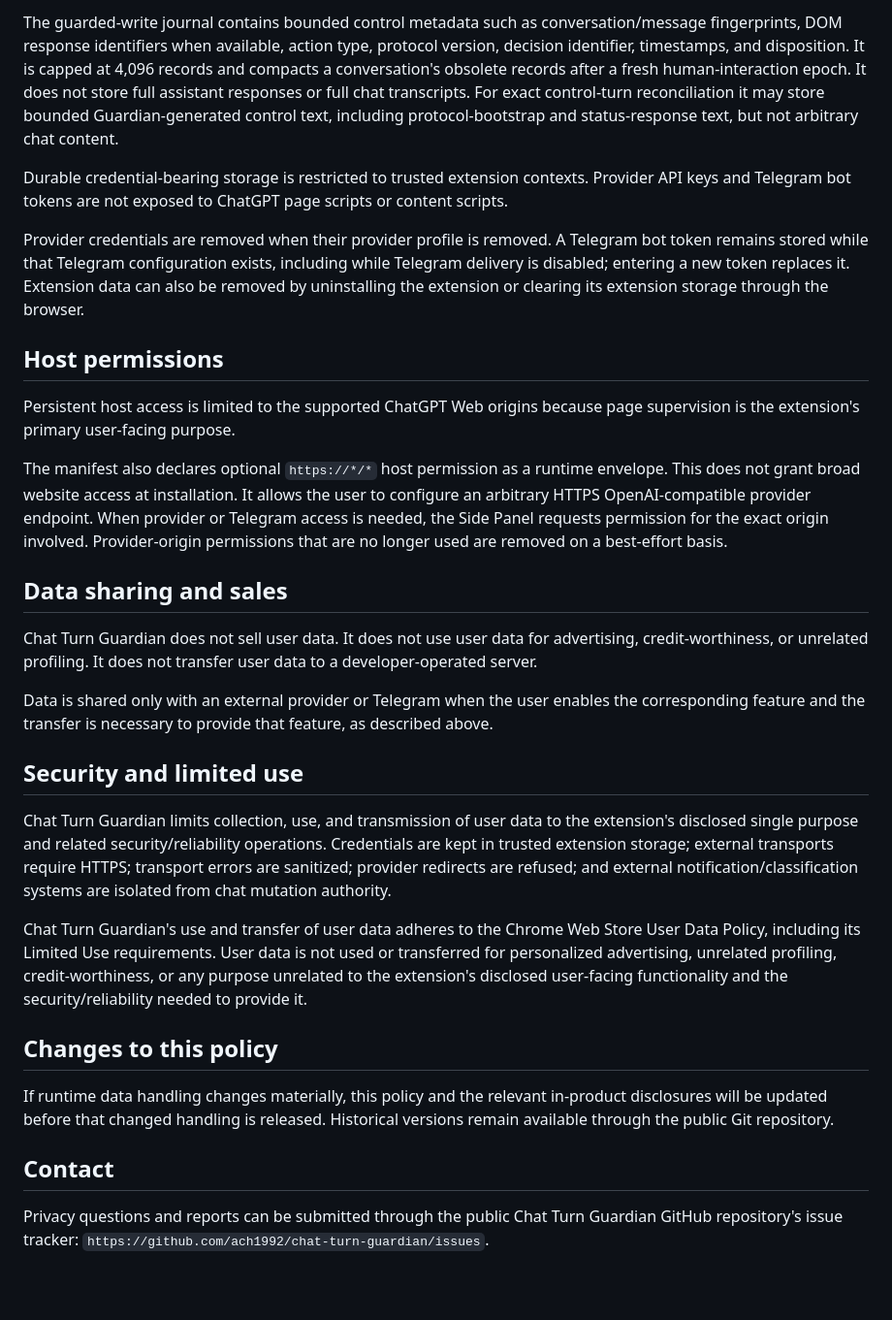
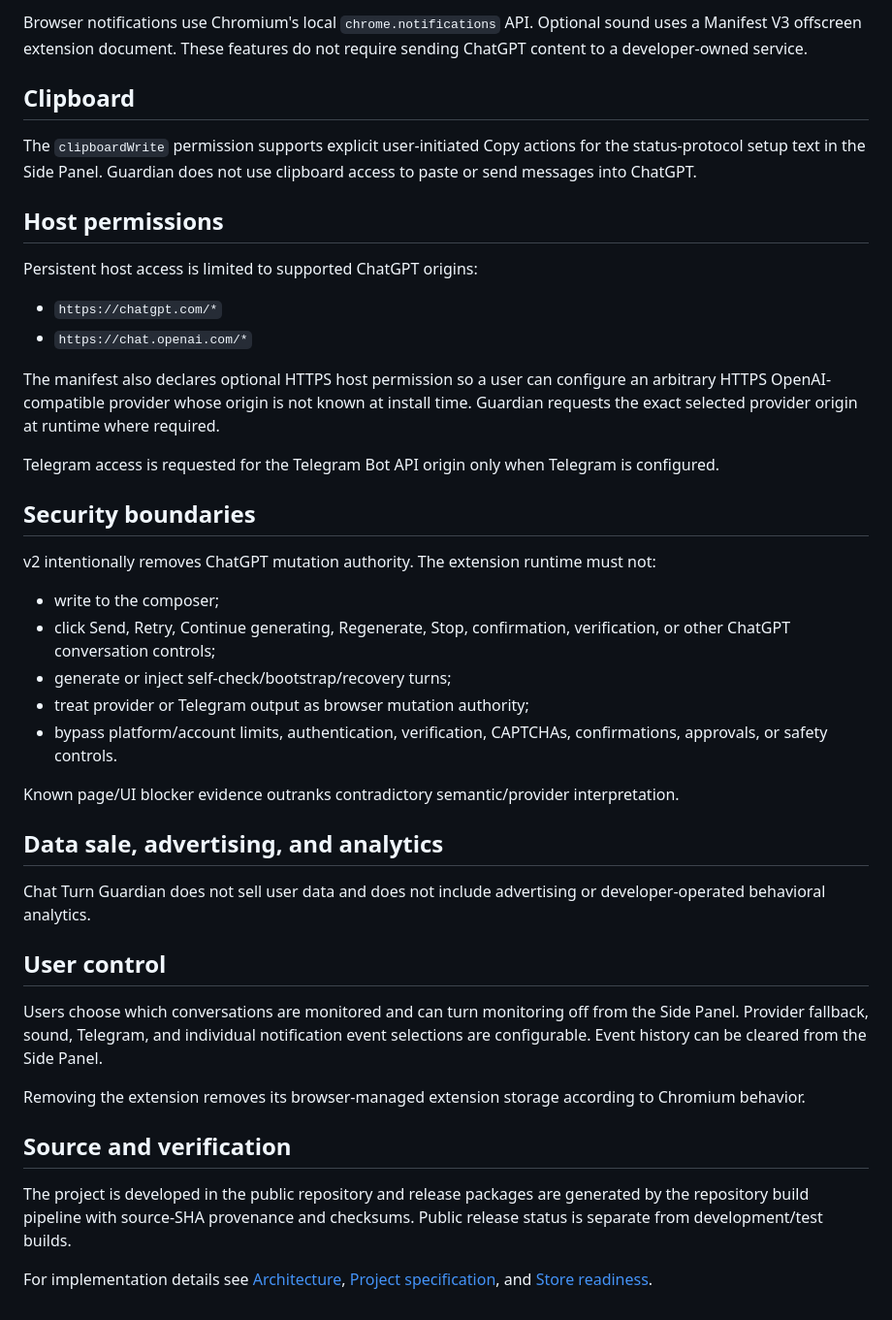
Before and after one commit to ach1992/ai-chat-monitor, a Markdown page: PRIVACY.md, the part around one of its changes. Shown at 97% size. Drawn GitHub-style; blank space fills up the shorter version.

```diff
--- a/PRIVACY.md
+++ b/PRIVACY.md
@@ -56,32 +56,45 @@ Chat Turn Guardian uses Chromium extension storage for the minimum state needed
 
-The guarded-write journal contains bounded control metadata such as conversation/message fingerprints, DOM response identifiers when available, action type, protocol version, decision identifier, timestamps, and disposition. It is capped at 4,096 records and compacts a conversation's obsolete records after a fresh human-interaction epoch. It does not store full assistant responses or full chat transcripts. For exact control-turn reconciliation it may store bounded Guardian-generated control text, including protocol-bootstrap and status-response text, but not arbitrary chat content.
+Browser notifications use Chromium's local `chrome.notifications` API. Optional sound uses a Manifest V3 offscreen extension document. These features do not require sending ChatGPT content to a developer-owned service.
 
-Durable credential-bearing storage is restricted to trusted extension contexts. Provider API keys and Telegram bot tokens are not exposed to ChatGPT page scripts or content scripts.
+## Clipboard
 
-Provider credentials are removed when their provider profile is removed. A Telegram bot token remains stored while that Telegram configuration exists, including while Telegram delivery is disabled; entering a new token replaces it. Extension data can also be removed by uninstalling the extension or clearing its extension storage through the browser.
+The `clipboardWrite` permission supports explicit user-initiated Copy actions for the status-protocol setup text in the Side Panel. Guardian does not use clipboard access to paste or send messages into ChatGPT.
 
 ## Host permissions
 
-Persistent host access is limited to the supported ChatGPT Web origins because page supervision is the extension's primary user-facing purpose.
+Persistent host access is limited to supported ChatGPT origins:
 
-The manifest also declares optional `https://*/*` host permission as a runtime envelope. This does not grant broad website access at installation. It allows the user to configure an arbitrary HTTPS OpenAI-compatible provider endpoint. When provider or Telegram access is needed, the Side Panel requests permission for the exact origin involved. Provider-origin permissions that are no longer used are removed on a best-effort basis.
+- `https://chatgpt.com/*`
+- `https://chat.openai.com/*`
 
-## Data sharing and sales
+The manifest also declares optional HTTPS host permission so a user can configure an arbitrary HTTPS OpenAI-compatible provider whose origin is not known at install time. Guardian requests the exact selected provider origin at runtime where required.
 
-Chat Turn Guardian does not sell user data. It does not use user data for advertising, credit-worthiness, or unrelated profiling. It does not transfer user data to a developer-operated server.
+Telegram access is requested for the Telegram Bot API origin only when Telegram is configured.
 
-Data is shared only with an external provider or Telegram when the user enables the corresponding feature and the transfer is necessary to provide that feature, as described above.
+## Security boundaries
 
-## Security and limited use
+v2 intentionally removes ChatGPT mutation authority. The extension runtime must not:
 
-Chat Turn Guardian limits collection, use, and transmission of user data to the extension's disclosed single purpose and related security/reliability operations. Credentials are kept in trusted extension storage; external transports require HTTPS; transport errors are sanitized; provider redirects are refused; and external notification/classification systems are isolated from chat mutation authority.
+- write to the composer;
+- click Send, Retry, Continue generating, Regenerate, Stop, confirmation, verification, or other ChatGPT conversation controls;
+- generate or inject self-check/bootstrap/recovery turns;
+- treat provider or Telegram output as browser mutation authority;
+- bypass platform/account limits, authentication, verification, CAPTCHAs, confirmations, approvals, or safety controls.
 
-Chat Turn Guardian's use and transfer of user data adheres to the Chrome Web Store User Data Policy, including its Limited Use requirements. User data is not used or transferred for personalized advertising, unrelated profiling, credit-worthiness, or any purpose unrelated to the extension's disclosed user-facing functionality and the security/reliability needed to provide it.
+Known page/UI blocker evidence outranks contradictory semantic/provider interpretation.
 
-## Changes to this policy
+## Data sale, advertising, and analytics
 
-If runtime data handling changes materially, this policy and the relevant in-product disclosures will be updated before that changed handling is released. Historical versions remain available through the public Git repository.
+Chat Turn Guardian does not sell user data and does not include advertising or developer-operated behavioral analytics.
 
-## Contact
+## User control
 
-Privacy questions and reports can be submitted through the public Chat Turn Guardian GitHub repository's issue tracker: `https://github.com/ach1992/chat-turn-guardian/issues`.
+Users choose which conversations are monitored and can turn monitoring off from the Side Panel. Provider fallback, sound, Telegram, and individual notification event selections are configurable. Event history can be cleared from the Side Panel.
+
+Removing the extension removes its browser-managed extension storage according to Chromium behavior.
+
+## Source and verification
+
+The project is developed in the public repository and release packages are generated by the repository build pipeline with source-SHA provenance and checksums. Public release status is separate from development/test builds.
+
+For implementation details see [Architecture](docs/ARCHITECTURE.md), [Project specification](docs/PROJECT_SPEC.md), and [Store readiness](docs/STORE_READINESS.md).
```
Also changed, not shown: other parts of PRIVACY.md (+31 -31 lines).
